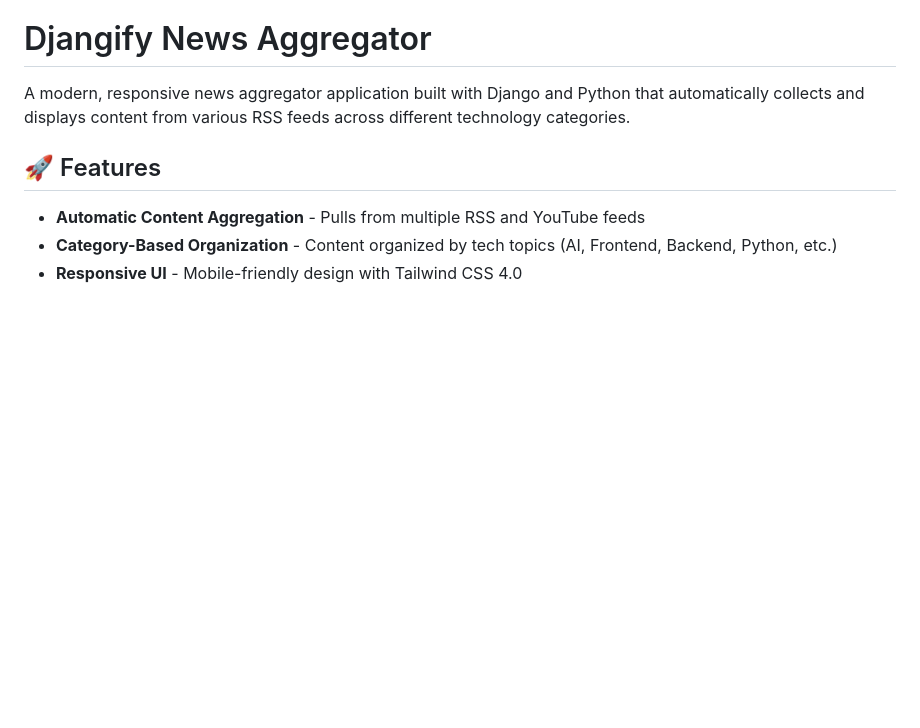
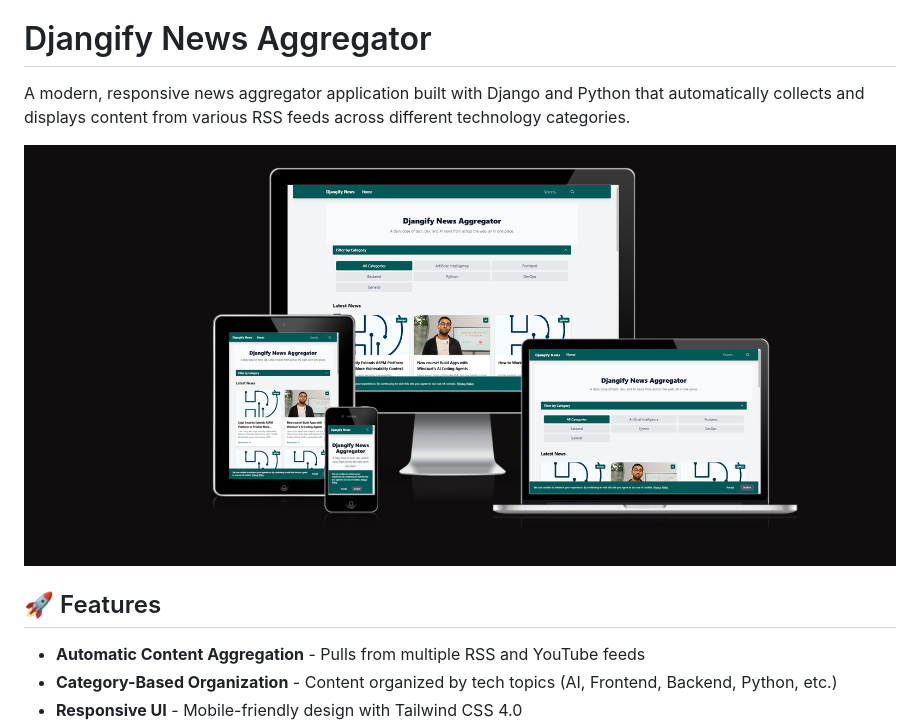
Before and after one commit to djangify/news, a Markdown page: README.md, the part around the change. Rendered like a GitHub page; blank space fills up the shorter version.

Commit message:
Update README.md with image

```diff
--- a/README.md
+++ b/README.md
@@ -1,6 +1,9 @@
 # Djangify News Aggregator
 
 A modern, responsive news aggregator application built with Django and Python that automatically collects and displays content from various RSS feeds across different technology categories.
+
+![djangify news site](https://raw.githubusercontent.com/djangify/news/main/news.djangify.png)
+
 
 ## 🚀 Features
 
```
